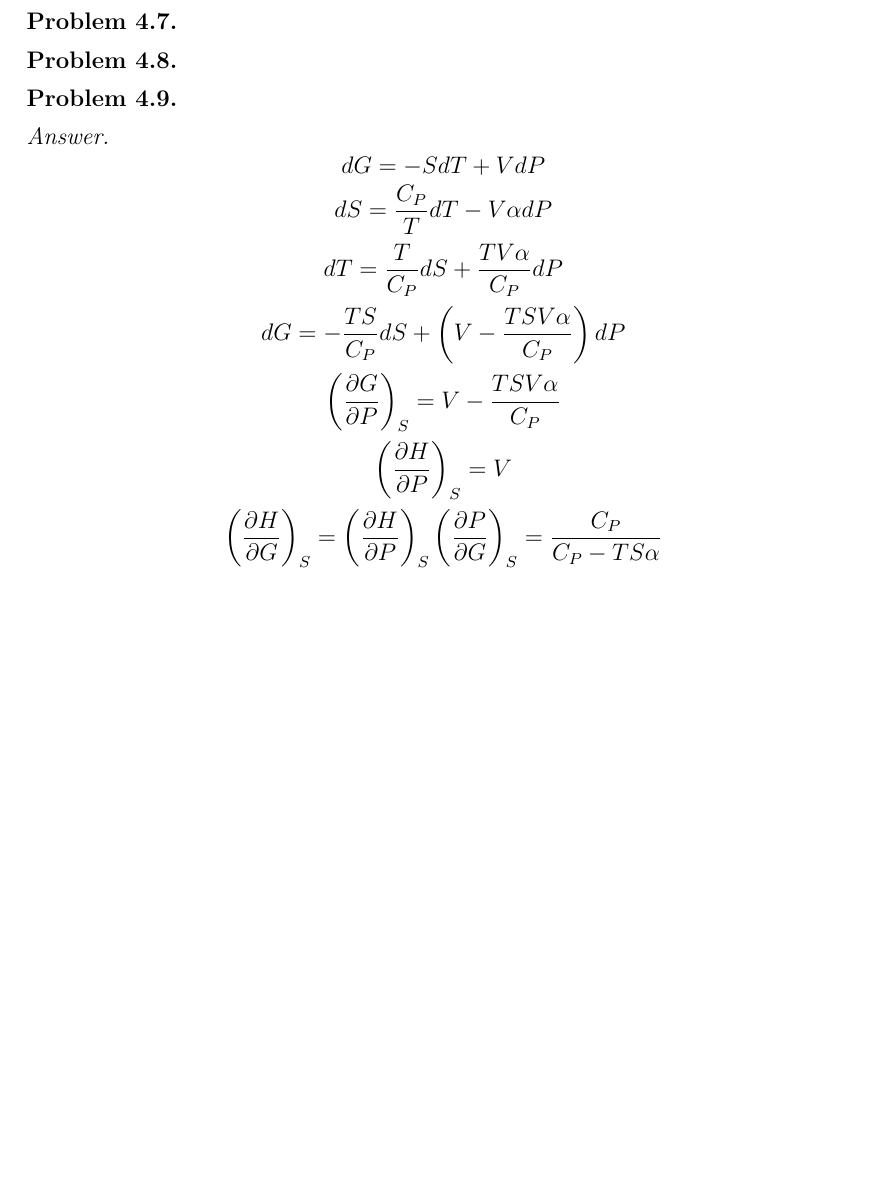
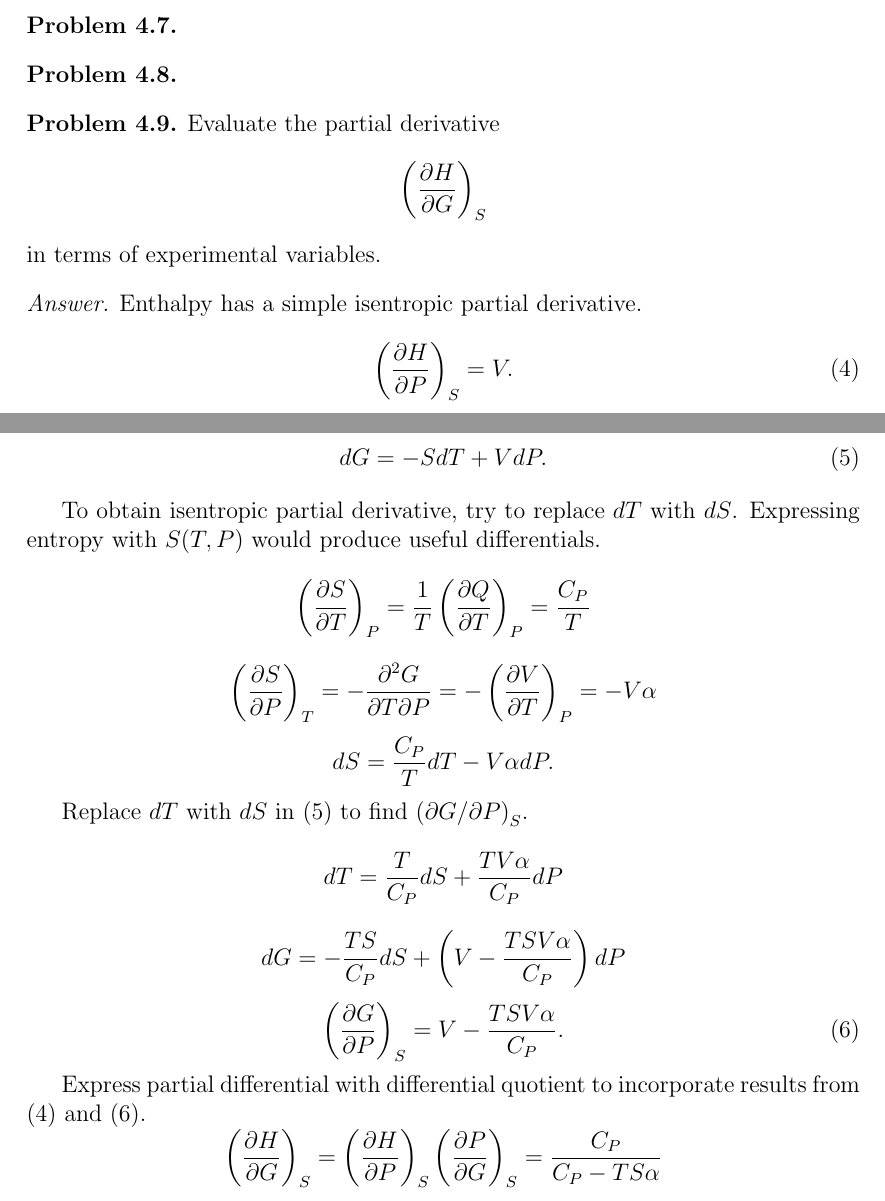
Before and after one commit to jdh8/dehoff-thermodynamics, a LaTeX document (dehoff.tex): part of page 6 of 6 before the commit and two parts of pages 6 and 7 of 7 after it, the two joined at a grey line, cut so that both start at the same text, the shorter picture padded with empty space. Compiled offline with pdfLaTeX.

Commit message:
Complete problem 4.9

```diff
--- a/dehoff.tex
+++ b/dehoff.tex
@@ -305,15 +305,47 @@ No homework problems are in this chapter.
 \end{problem}
 
 \begin{problem}
+    Evaluate the partial derivative
+    \[ \left( \frac{\partial H}{\partial G} \right)_S \]
+    in terms of experimental variables.
 \end{problem}
 
 \begin{answer}
-    \[ dG = -SdT + VdP \]
-    \[ dS = \frac{C_P}{T} dT - V \alpha dP \]
+    Enthalpy has a simple isentropic partial derivative.
+    \begin{equation}
+       \left( \frac{\partial H}{\partial P} \right)_S = V. \label{eq:HPS}
+    \end{equation}
+
+    This is not the case for Gibbs free energy.
+    \begin{equation}
+        dG = -SdT + VdP. \label{eq:dG}
+    \end{equation}
+
+    To obtain isentropic partial derivative, try to replace $dT$ with $dS$.
+    Expressing entropy with $S(T, P)$ would produce useful differentials.
+    \[
+        \left( \frac{\partial S}{\partial T} \right)_P
+        = \frac1T \left( \frac{\partial Q}{\partial T} \right)_P
+        = \frac{C_P}{T}
+    \]
+    \[
+        \left( \frac{\partial S}{\partial P} \right)_T
+        = -\frac{\partial^2 G}{\partial T \partial P}
+        = -\left( \frac{\partial V}{\partial T} \right)_P
+        = -V \alpha
+    \]
+    \[ dS = \frac{C_P}{T} dT - V \alpha dP. \]
+
+    Replace $dT$ with $dS$ in \eqref{eq:dG} to find
+    $\left( \partial G / \partial P \right)_S$.
     \[ dT = \frac{T}{C_P} dS + \frac{TV\alpha}{C_P} dP \]
     \[ dG = -\frac{TS}{C_P} dS + \left( V - \frac{TSV\alpha}{C_P} \right) dP \]
-    \[ \left( \frac{\partial G}{\partial P} \right)_S = V - \frac{TSV\alpha}{C_P} \]
-    \[ \left( \frac{\partial H}{\partial P} \right)_S = V \]
+    \begin{equation}
+        \left( \frac{\partial G}{\partial P} \right)_S = V - \frac{TSV\alpha}{C_P}. \label{eq:GPS}
+    \end{equation}
+
+    Express partial differential with differential quotient to incorporate
+    results from \eqref{eq:HPS} and \eqref{eq:GPS}.
     \[
         \left( \frac{\partial H}{\partial G} \right)_S
         = \left( \frac{\partial H}{\partial P} \right)_S \left( \frac{\partial P}{\partial G} \right)_S
```
